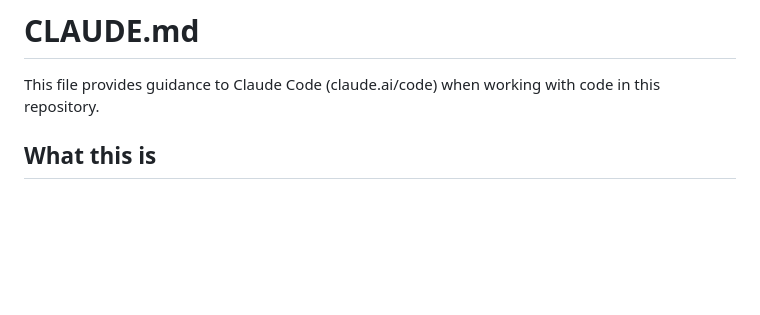
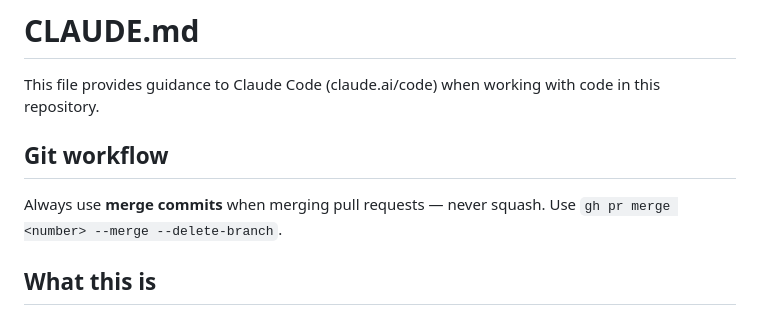
Before and after one commit to goshencollege/dashddi, a Markdown page: CLAUDE.md, the part around the change. Rendered like a GitHub page; blank space fills up the shorter version.

Commit message:
Document merge-commit policy for pull requests
Co-Authored-By: Claude Sonnet 4.6 <noreply@anthropic.com>

```diff
--- a/CLAUDE.md
+++ b/CLAUDE.md
@@ -1,6 +1,10 @@
 # CLAUDE.md
 
 This file provides guidance to Claude Code (claude.ai/code) when working with code in this repository.
+
+## Git workflow
+
+Always use **merge commits** when merging pull requests — never squash. Use `gh pr merge <number> --merge --delete-branch`.
 
 ## What this is
 
```
